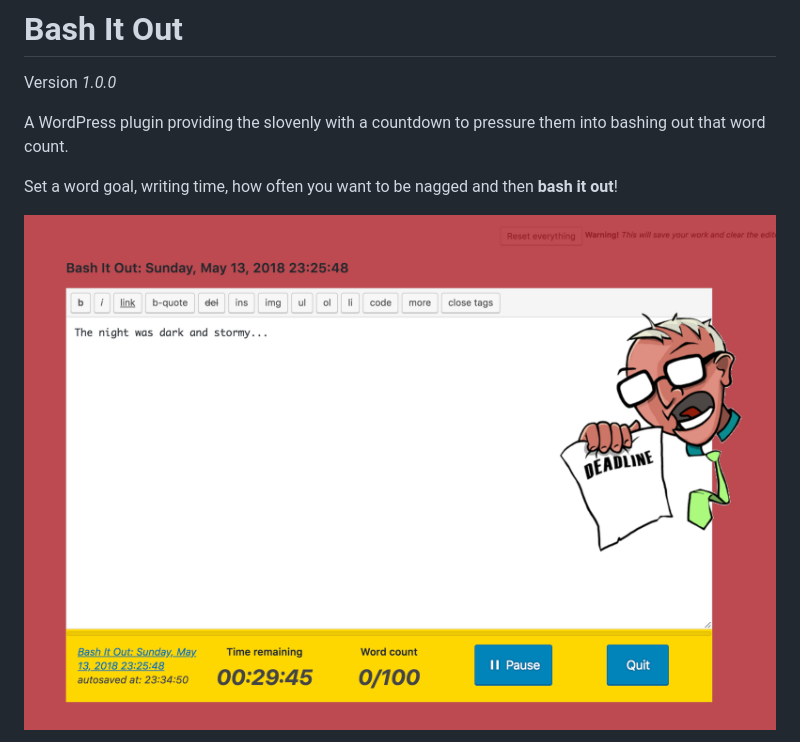
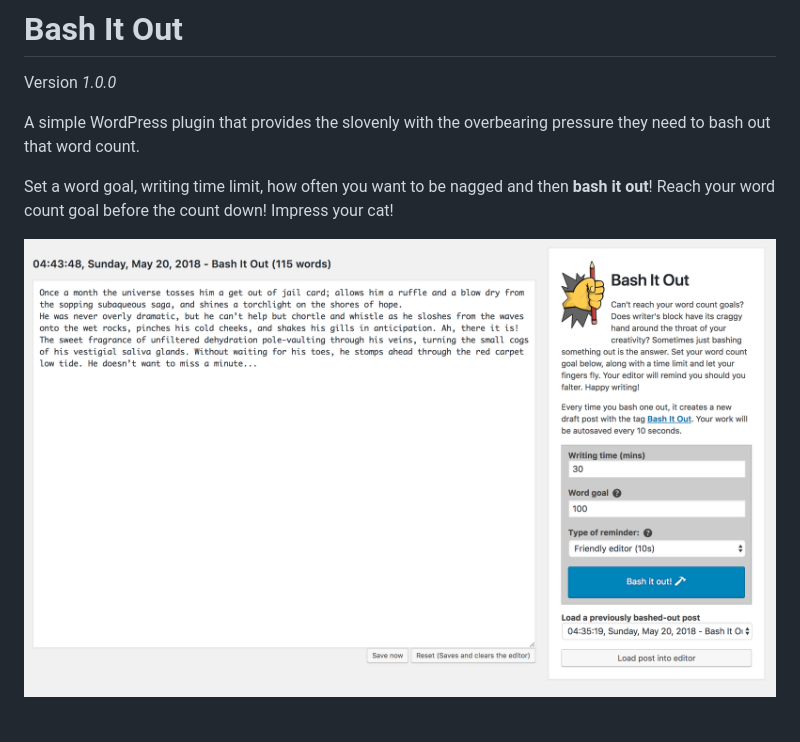
Before and after one commit to ramonjd/bash-it-out, a Markdown page: README.md, the part around the change printed below. Rendered like a GitHub page; pictures changed too: assets/screenshot-3.png.

```diff
--- a/README.md
+++ b/README.md
@@ -2,9 +2,9 @@
 
 Version _1.0.0_
 
-A WordPress plugin providing the slovenly with a countdown to pressure them into bashing out that word count.
+A simple WordPress plugin that provides the slovenly with the overbearing pressure they need to bash out that word count.
 
-Set a word goal, writing time, how often you want to be nagged and then **bash it out**!
+Set a word goal, writing time limit, how often you want to be nagged and then **bash it out**! Reach your word count goal before the count down! Impress your cat!
 
 ![Bash It Out Editor Home](assets/screenshot-3.png)
 
```
Also changed, not shown: other parts of README.md (+7 -2 lines), assets/images/editor-complete.png (added), assets/screenshot-1.png, assets/screenshot-2.png, 9 other files.
